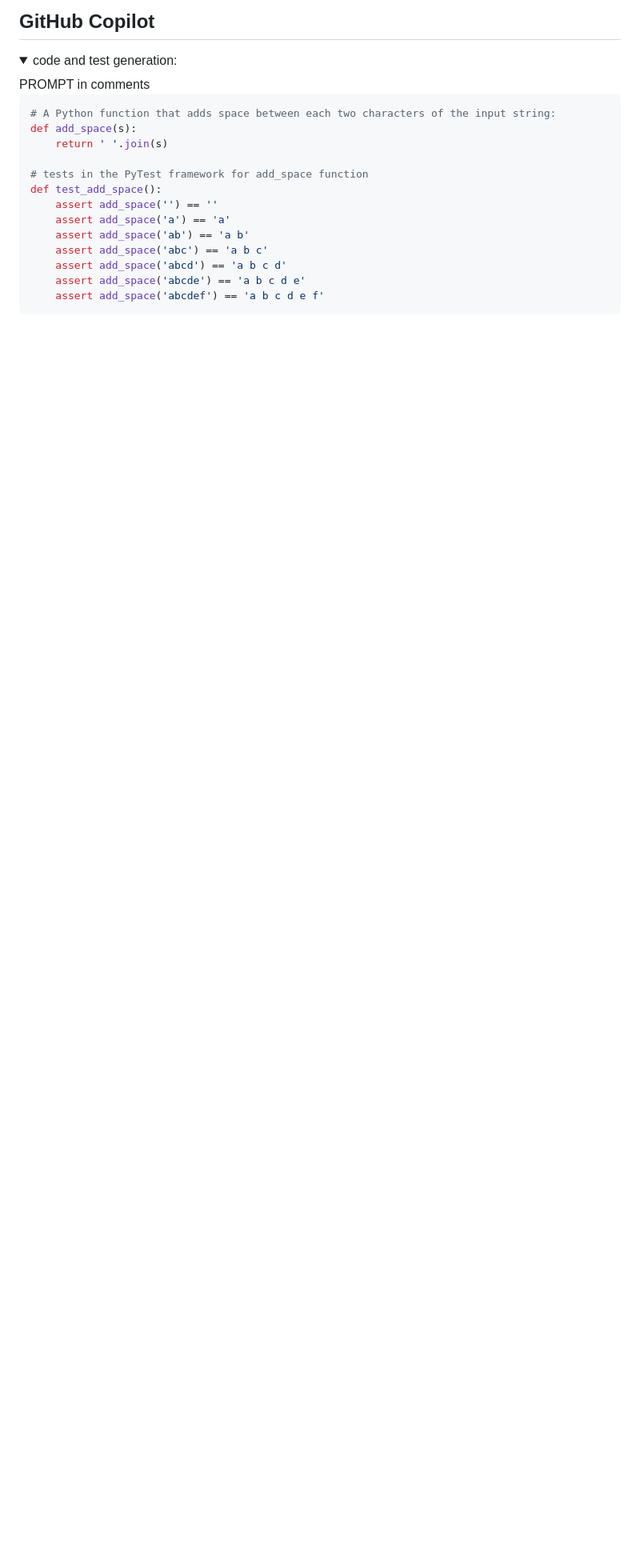
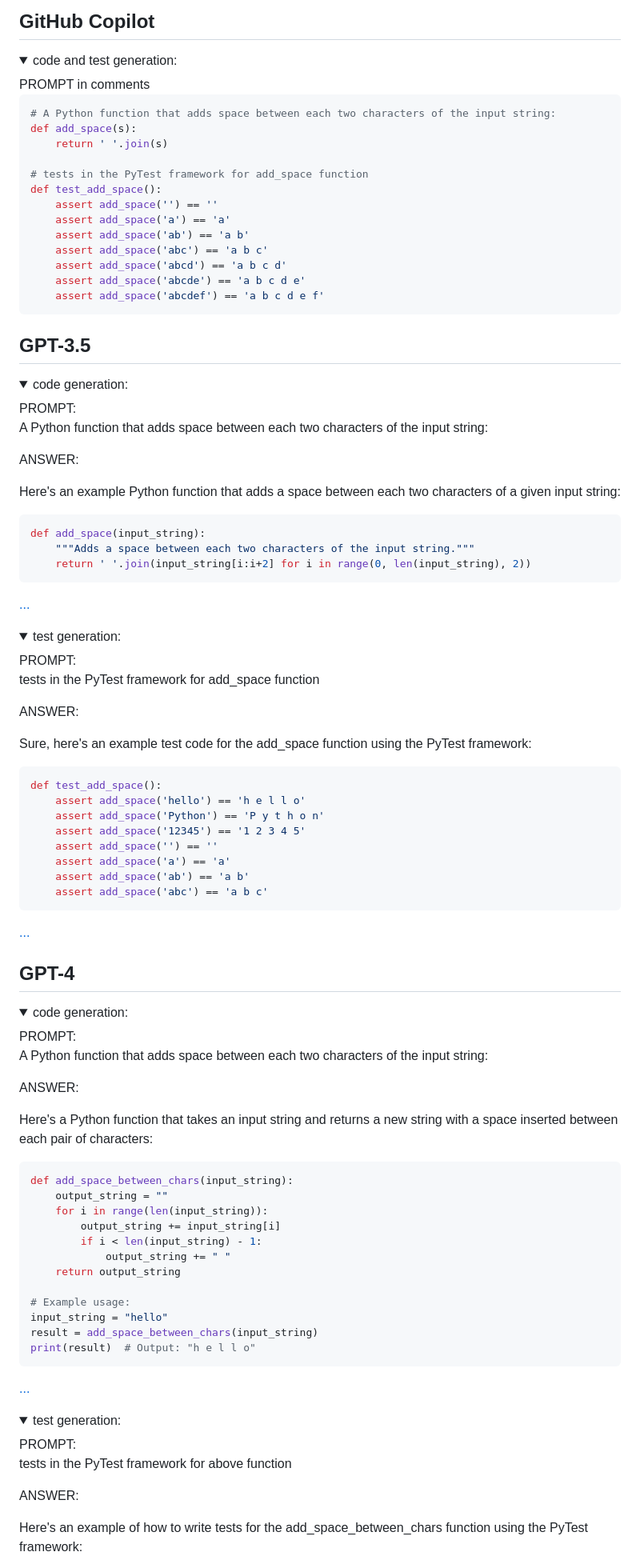
Before and after one commit to AI-LLM/ai-llm.github.io, a Markdown page: Code-LLM-alternatives.md, the part around the change printed below. Shown: that part at 80% size. Drawn GitHub-style; folded sections open; blank space fills up the shorter version.

````diff
--- a/Code-LLM-alternatives.md
+++ b/Code-LLM-alternatives.md
@@ -174,3 +175,89 @@ def test_add_space():
 
 </details>
 
+## GPT-3.5
+<details>
+<summary>code generation:</summary>
+PROMPT:
+
+A Python function that adds space between each two characters of the input string:
+
+ANSWER:
+
+Here's an example Python function that adds a space between each two characters of a given input string:
+
+```python
+def add_space(input_string):
+    """Adds a space between each two characters of the input string."""
+    return ' '.join(input_string[i:i+2] for i in range(0, len(input_string), 2))
+```
+
+[...](gpt-3-5-python-1,2.html)
+
+</details>
+
+<details>
+<summary>test generation:</summary>
+PROMPT:
+
+tests in the PyTest framework for add_space function
+
+ANSWER:
+
+Sure, here's an example test code for the add_space function using the PyTest framework:
+
+```python
+def test_add_space():
+    assert add_space('hello') == 'h e l l o'
+    assert add_space('Python') == 'P y t h o n'
+    assert add_space('12345') == '1 2 3 4 5'
+    assert add_space('') == ''
+    assert add_space('a') == 'a'
+    assert add_space('ab') == 'a b'
+    assert add_space('abc') == 'a b c'
+```
+
+[...](gpt-3-5-python-1,2.html)
+
+</details>
+
+## GPT-4
+<details>
+<summary>code generation:</summary>
+PROMPT:
+
+A Python function that adds space between each two characters of the input string:
+
+ANSWER:
+
+Here's a Python function that takes an input string and returns a new string with a space inserted between each pair of characters:
+
+```python
+def add_space_between_chars(input_string):
+    output_string = ""
+    for i in range(len(input_string)):
+        output_string += input_string[i]
+        if i < len(input_string) - 1:
+            output_string += " "
+    return output_string
+
+# Example usage:
+input_string = "hello"
+result = add_space_between_chars(input_string)
+print(result)  # Output: "h e l l o"
+```
+
+[...](gpt-4-python-1,2.html)
+
+</details>
+
+<details>
+<summary>test generation:</summary>
+PROMPT:
+
+tests in the PyTest framework for above function
+
+ANSWER:
+
+Here's an example of how to write tests for the add_space_between_chars function using the PyTest framework:
+
````
Also changed, not shown: other parts of Code-LLM-alternatives.md (+26 -0 lines).
